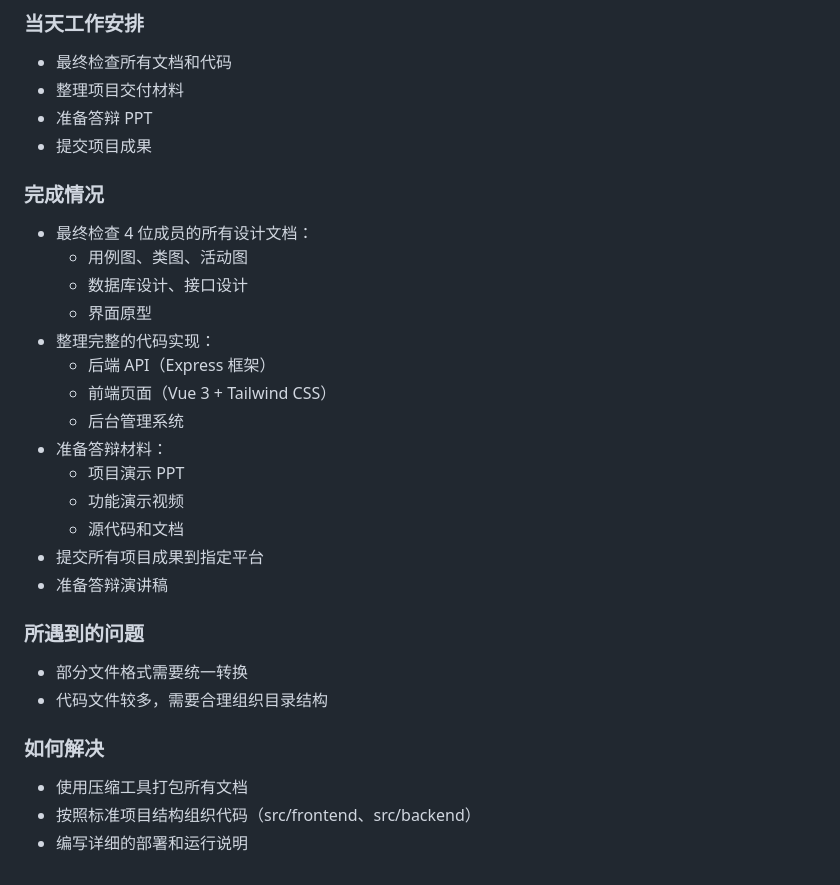
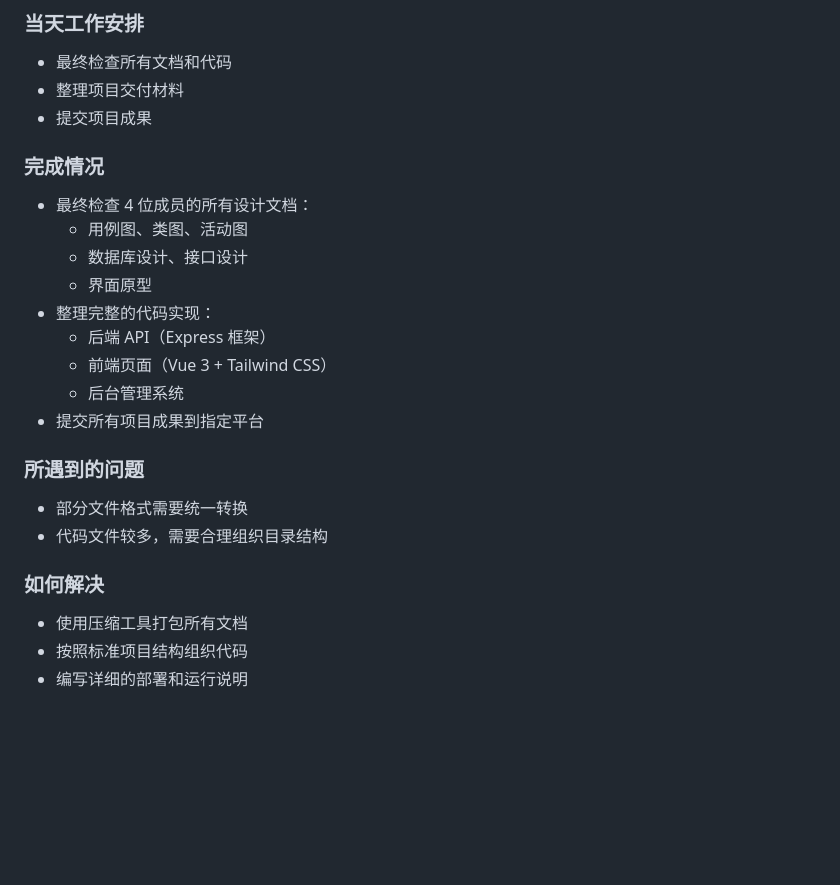
Before and after one commit to changbiao2/crispy-fortnight, a Markdown page: 李昶标/项目日志.md, the part around the change. GitHub-like rendering; blank space fills up the shorter version.

Commit message:
docs(project): 精简项目交付文档内容
- 删除重复和多余的答辩准备项
- 简化项目结构描述，去除具体子路径
- 优化项目提交相关条目，提升可读性
- 保留关键信息，删除冗余细节描述

```diff
--- a/李昶标/项目日志.md
+++ b/李昶标/项目日志.md
@@ -276,7 +276,6 @@
 ### 当天工作安排
 - 最终检查所有文档和代码
 - 整理项目交付材料
-- 准备答辩 PPT
 - 提交项目成果
 
 ### 完成情况
@@ -288,12 +287,7 @@
   - 后端 API（Express 框架）
   - 前端页面（Vue 3 + Tailwind CSS）
   - 后台管理系统
-- 准备答辩材料：
-  - 项目演示 PPT
-  - 功能演示视频
-  - 源代码和文档
 - 提交所有项目成果到指定平台
-- 准备答辩演讲稿
 
 ### 所遇到的问题
 - 部分文件格式需要统一转换
@@ -301,5 +295,5 @@
 
 ### 如何解决
 - 使用压缩工具打包所有文档
-- 按照标准项目结构组织代码（src/frontend、src/backend）
+- 按照标准项目结构组织代码
 - 编写详细的部署和运行说明
```
